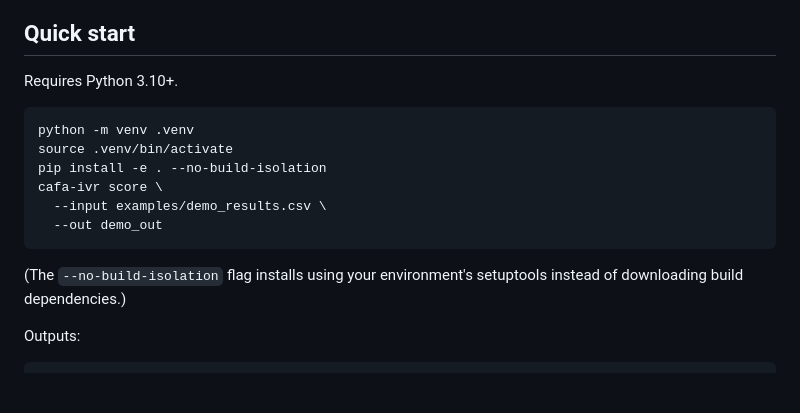
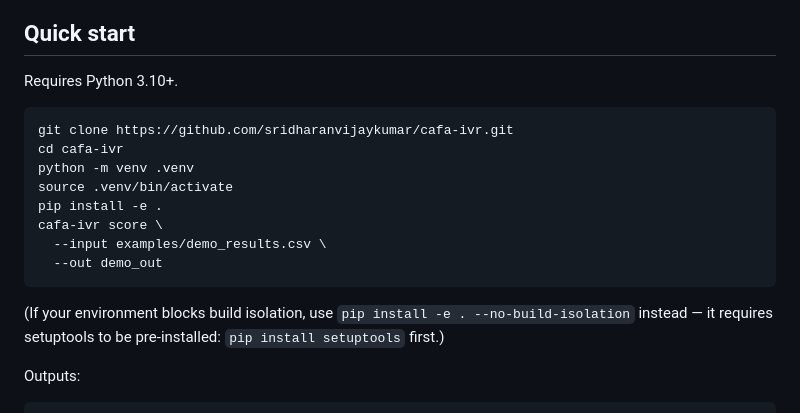
Before and after one commit to sridharanvijaykumar/cafa-ivr, a Markdown page: README.md, the part around the change. Rendered like a GitHub page; blank space fills up the shorter version.

Commit message:
docs: fix quickstart install command and add clone step
The --no-build-isolation install command fails on fresh venvs without setuptools; plain pip install -e . is now primary. Also add the missing git clone step.

````diff
--- a/README.md
+++ b/README.md
@@ -44,16 +44,18 @@ CAFA-IVR also supports:
 Requires Python 3.10+.
 
 ```bash
+git clone https://github.com/sridharanvijaykumar/cafa-ivr.git
+cd cafa-ivr
 python -m venv .venv
 source .venv/bin/activate
-pip install -e . --no-build-isolation
+pip install -e .
 cafa-ivr score \
   --input examples/demo_results.csv \
   --out demo_out
 ```
 
-(The `--no-build-isolation` flag installs using your environment's setuptools instead of
-downloading build dependencies.)
+(If your environment blocks build isolation, use `pip install -e . --no-build-isolation`
+instead — it requires setuptools to be pre-installed: `pip install setuptools` first.)
 
 Outputs:
 
````
